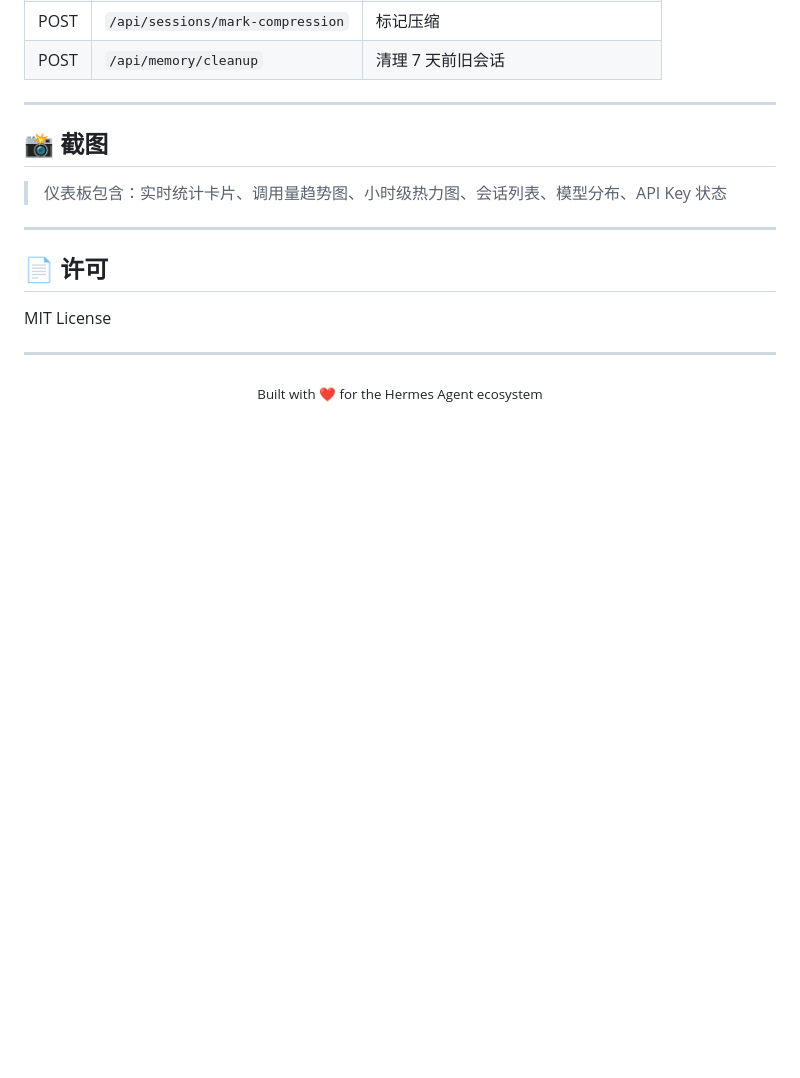
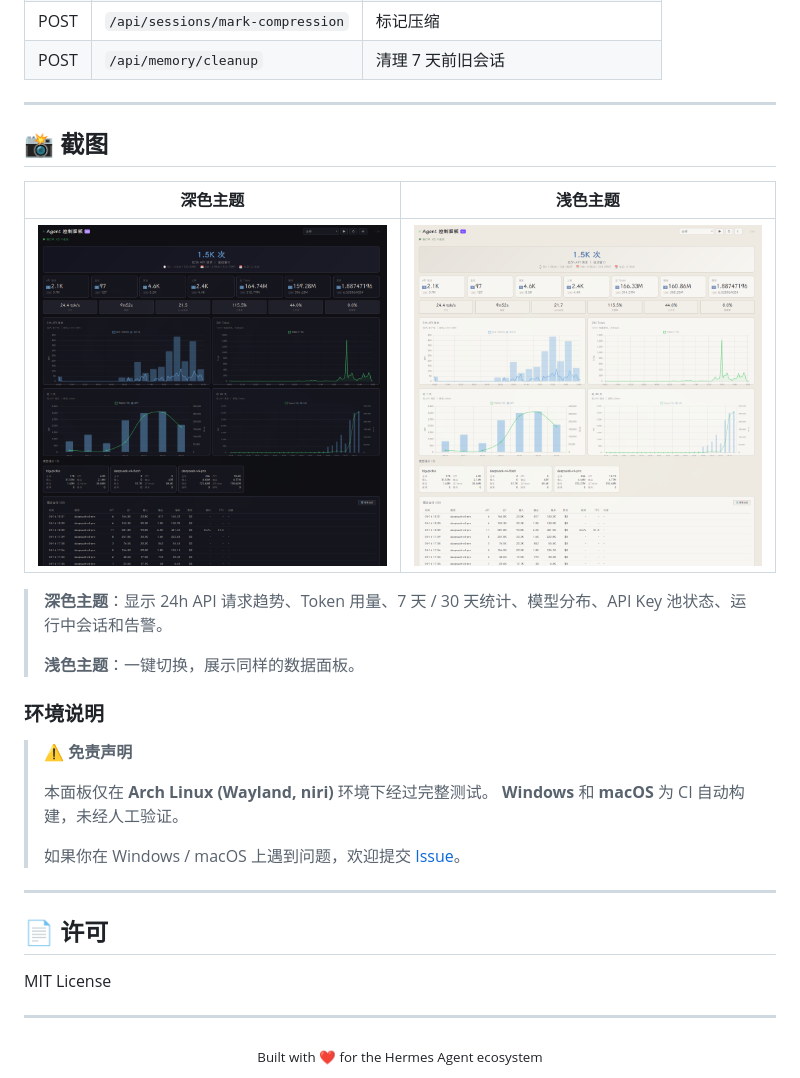
Before and after one commit to Moritz230127/hermes-dashboard-v4, a Markdown page: README.md, the part around the change. Drawn GitHub-style; pictures changed too: assets/screenshot-dark.png (added), assets/screenshot-light.png (added); blank space fills up the shorter version.

```diff
--- a/README.md
+++ b/README.md
@@ -212,7 +212,22 @@ hermes-dashboard-v4/
 
 ## 📸 截图
 
-> 仪表板包含：实时统计卡片、调用量趋势图、小时级热力图、会话列表、模型分布、API Key 状态
+| 深色主题 | 浅色主题 |
+|:--------:|:--------:|
+| ![深色主题](assets/screenshot-dark.png) | ![浅色主题](assets/screenshot-light.png) |
+
+> **深色主题**：显示 24h API 请求趋势、Token 用量、7 天 / 30 天统计、模型分布、API Key 池状态、运行中会话和告警。
+>
+> **浅色主题**：一键切换，展示同样的数据面板。
+
+### 环境说明
+
+> ⚠️ **免责声明**
+>
+> 本面板仅在 **Arch Linux (Wayland, niri)** 环境下经过完整测试。
+> **Windows** 和 **macOS** 为 CI 自动构建，未经人工验证。
+>
+> 如果你在 Windows / macOS 上遇到问题，欢迎提交 [Issue](https://github.com/Moritz230127/hermes-dashboard-v4/issues)。
 
 ---
 
```
Also changed, not shown: .github/RELEASE_TEMPLATE.md (+16 -8 lines).
